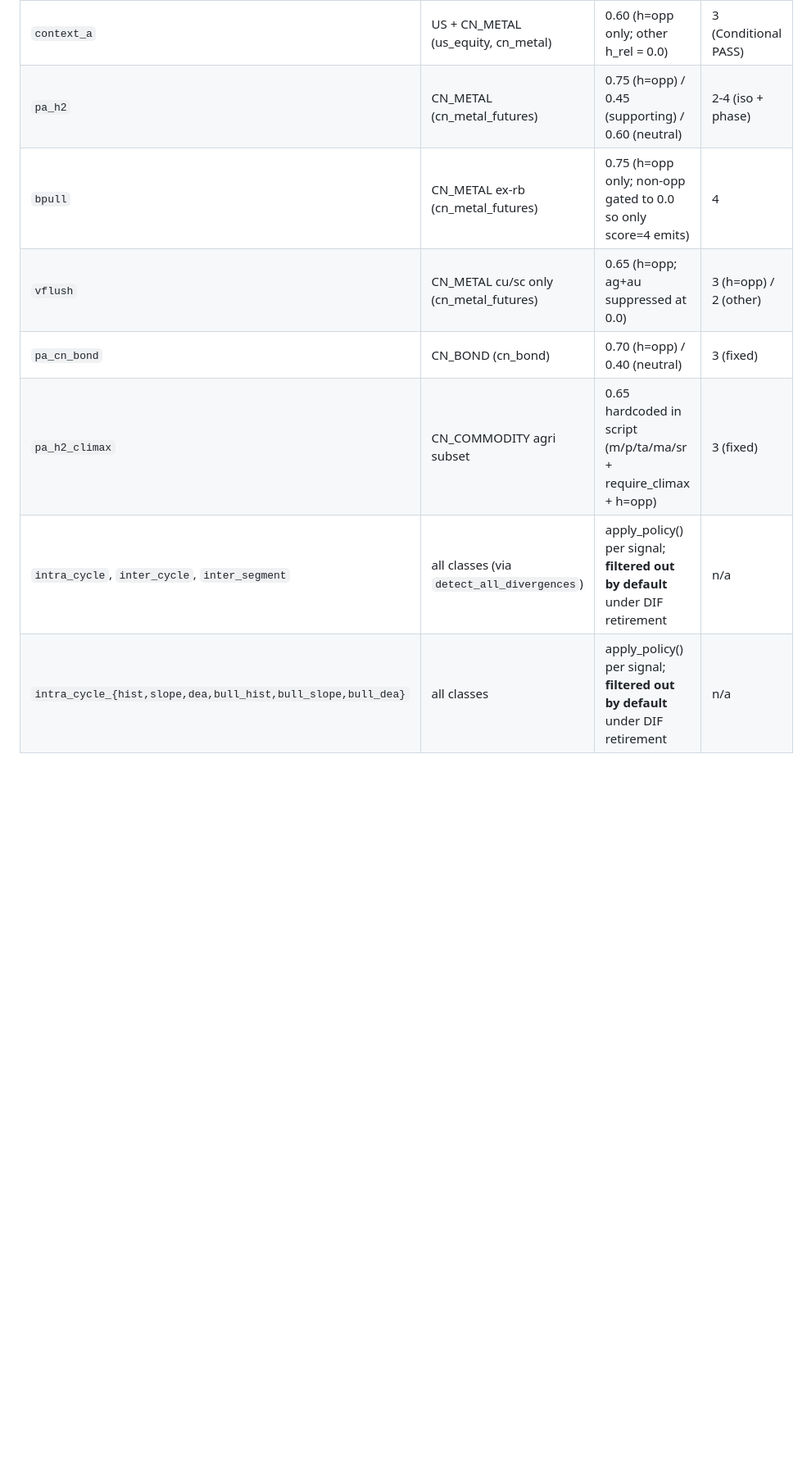
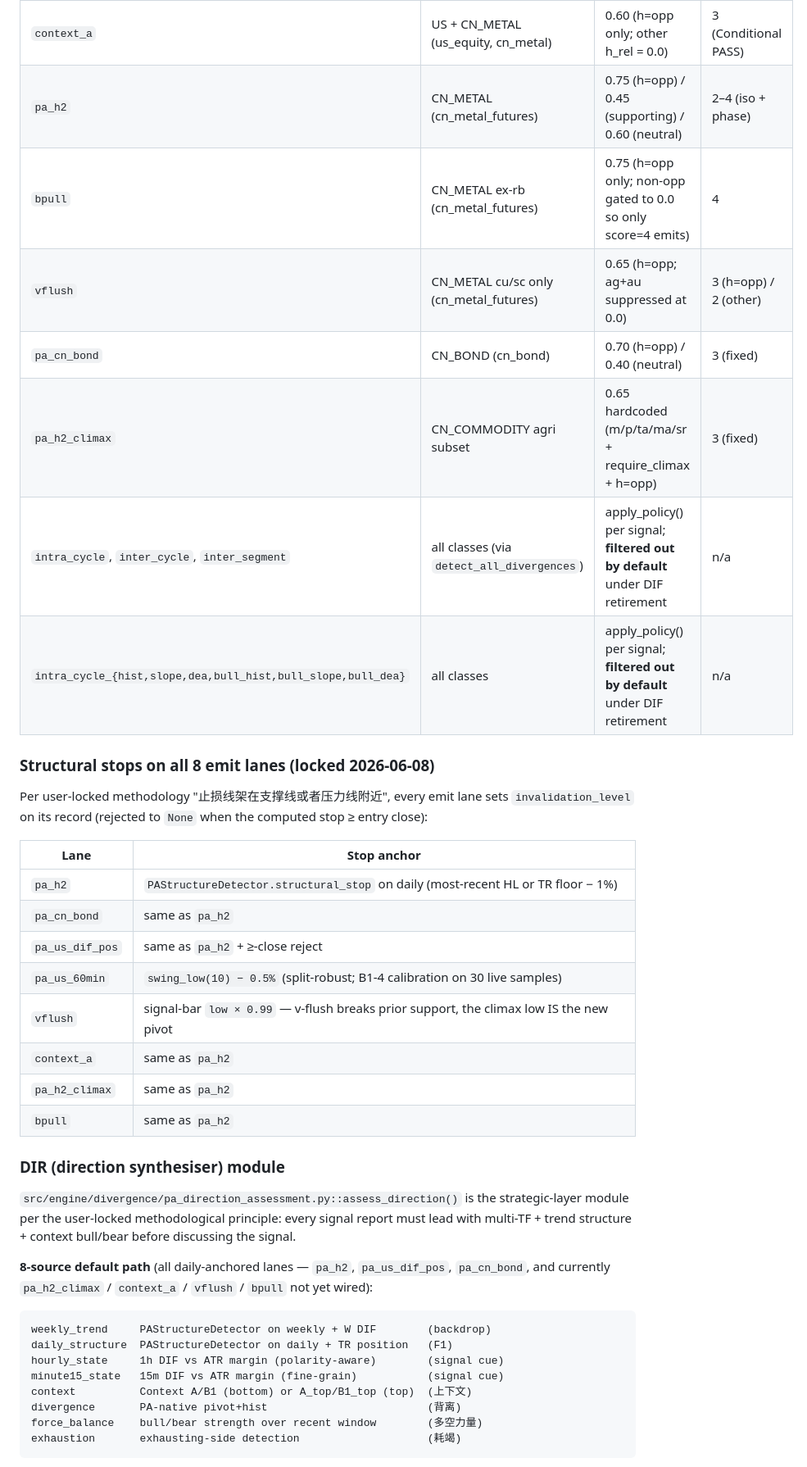
Before and after one commit to algotradinglife/paired-trading, a Markdown page: STATUS.md, the part around one of its changes. Shown at 82% size. Drawn GitHub-style; blank space fills up the shorter version.

````diff
--- a/STATUS.md
+++ b/STATUS.md
@@ -68,8 +60,48 @@ default):
 | `context_a`      | US + CN_METAL (us_equity, cn_metal)   | 0.60 (h=opp only; other h_rel = 0.0)                                   | 3 (Conditional PASS)   |
-| `pa_h2`          | CN_METAL (cn_metal_futures)           | 0.75 (h=opp) / 0.45 (supporting) / 0.60 (neutral)                      | 2-4 (iso + phase)      |
+| `pa_h2`          | CN_METAL (cn_metal_futures)           | 0.75 (h=opp) / 0.45 (supporting) / 0.60 (neutral)                      | 2–4 (iso + phase)      |
 | `bpull`          | CN_METAL ex-rb (cn_metal_futures)     | 0.75 (h=opp only; non-opp gated to 0.0 so only score=4 emits)          | 4                      |
 | `vflush`         | CN_METAL cu/sc only (cn_metal_futures)| 0.65 (h=opp; ag+au suppressed at 0.0)                                  | 3 (h=opp) / 2 (other)  |
 | `pa_cn_bond`     | CN_BOND (cn_bond)                     | 0.70 (h=opp) / 0.40 (neutral)                                          | 3 (fixed)              |
-| `pa_h2_climax`   | CN_COMMODITY agri subset              | 0.65 hardcoded in script (m/p/ta/ma/sr + require_climax + h=opp)       | 3 (fixed)              |
+| `pa_h2_climax`   | CN_COMMODITY agri subset              | 0.65 hardcoded (m/p/ta/ma/sr + require_climax + h=opp)                 | 3 (fixed)              |
 | `intra_cycle`, `inter_cycle`, `inter_segment` | all classes (via `detect_all_divergences`) | apply_policy() per signal; **filtered out by default** under DIF retirement | n/a |
 | `intra_cycle_{hist,slope,dea,bull_hist,bull_slope,bull_dea}` | all classes | apply_policy() per signal; **filtered out by default** under DIF retirement | n/a |
+
+### Structural stops on all 8 emit lanes (locked 2026-06-08)
+
+Per user-locked methodology "止损线架在支撑线或者压力线附近", every
+emit lane sets `invalidation_level` on its record (rejected to `None`
+when the computed stop ≥ entry close):
+
+| Lane            | Stop anchor                                                                 |
+|-----------------|------------------------------------------------------------------------------|
+| `pa_h2`         | `PAStructureDetector.structural_stop` on daily (most-recent HL or TR floor − 1%) |
+| `pa_cn_bond`    | same as `pa_h2`                                                              |
+| `pa_us_dif_pos` | same as `pa_h2` + ≥-close reject                                             |
+| `pa_us_60min`   | `swing_low(10) − 0.5%` (split-robust; B1-4 calibration on 30 live samples)   |
+| `vflush`        | signal-bar `low × 0.99` — v-flush breaks prior support, the climax low IS the new pivot |
+| `context_a`     | same as `pa_h2`                                                              |
+| `pa_h2_climax`  | same as `pa_h2`                                                              |
+| `bpull`         | same as `pa_h2`                                                              |
+
+### DIR (direction synthesiser) module
+
+`src/engine/divergence/pa_direction_assessment.py::assess_direction()`
+is the strategic-layer module per the user-locked methodological
+principle: every signal report must lead with multi-TF + trend
+structure + context bull/bear before discussing the signal.
+
+**8-source default path** (all daily-anchored lanes — `pa_h2`,
+`pa_us_dif_pos`, `pa_cn_bond`, and currently `pa_h2_climax` /
+`context_a` / `vflush` / `bpull` not yet wired):
+
+```
+weekly_trend     PAStructureDetector on weekly + W DIF        (backdrop)
+daily_structure  PAStructureDetector on daily + TR position   (F1)
+hourly_state     1h DIF vs ATR margin (polarity-aware)        (signal cue)
+minute15_state   15m DIF vs ATR margin (fine-grain)           (signal cue)
+context          Context A/B1 (bottom) or A_top/B1_top (top)  (上下文)
+divergence       PA-native pivot+hist                         (背离)
+force_balance    bull/bear strength over recent window        (多空力量)
+exhaustion       exhausting-side detection                    (耗竭)
+```
+
````
Also changed, not shown: other parts of STATUS.md (+148 -81 lines).
